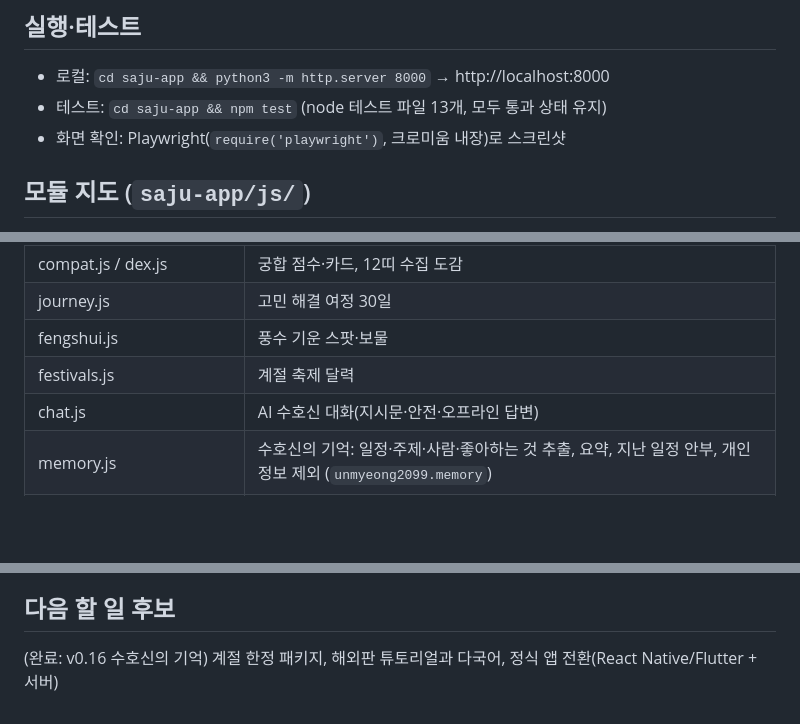
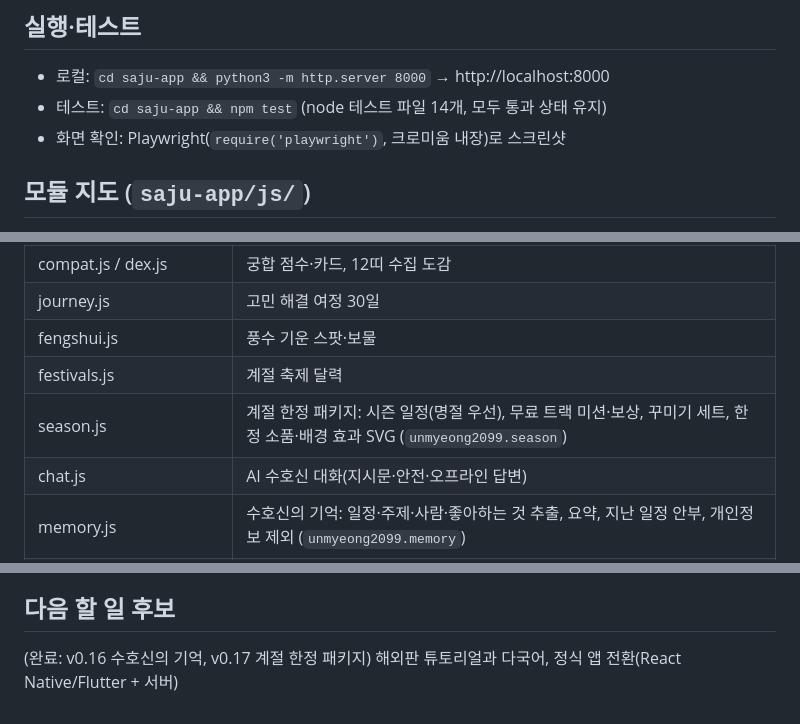
Before and after one commit to aceblackwings/-, a Markdown page: CLAUDE.md, 3 parts joined by grey strips. GitHub-like rendering; blank space fills up the shorter version.

```diff
--- a/CLAUDE.md
+++ b/CLAUDE.md
@@ -12,7 +12,7 @@
 
 ## 실행·테스트
 - 로컬: `cd saju-app && python3 -m http.server 8000` → http://localhost:8000
-- 테스트: `cd saju-app && npm test` (node 테스트 파일 13개, 모두 통과 상태 유지)
+- 테스트: `cd saju-app && npm test` (node 테스트 파일 14개, 모두 통과 상태 유지)
 - 화면 확인: Playwright(`require('playwright')`, 크로미움 내장)로 스크린샷
 
 ## 모듈 지도 (`saju-app/js/`)
@@ -32,6 +32,7 @@
 | journey.js | 고민 해결 여정 30일 |
 | fengshui.js | 풍수 기운 스팟·보물 |
 | festivals.js | 계절 축제 달력 |
+| season.js | 계절 한정 패키지: 시즌 일정(명절 우선), 무료 트랙 미션·보상, 꾸미기 세트, 한정 소품·배경 효과 SVG (`unmyeong2099.season`) |
 | chat.js | AI 수호신 대화(지시문·안전·오프라인 답변) |
 | memory.js | 수호신의 기억: 일정·주제·사람·좋아하는 것 추출, 요약, 지난 일정 안부, 개인정보 제외 (`unmyeong2099.memory`) |
 | realtime.js | 실시간 궁합방(room)·친구 우편함(db) 도우미 |
@@ -47,4 +48,4 @@
 6. 사용자 응대는 한국어, 공식적이고 격려하는 톤
 
 ## 다음 할 일 후보
-(완료: v0.16 수호신의 기억) 계절 한정 패키지, 해외판 튜토리얼과 다국어, 정식 앱 전환(React Native/Flutter + 서버)
+(완료: v0.16 수호신의 기억, v0.17 계절 한정 패키지) 해외판 튜토리얼과 다국어, 정식 앱 전환(React Native/Flutter + 서버)
```
Also changed, not shown: saju-app/README.md (+2 -0 lines), saju-app/screenshots/30-season-pack.png (added), saju-app/screenshots/31-season-set.png (added), 8 other files.
